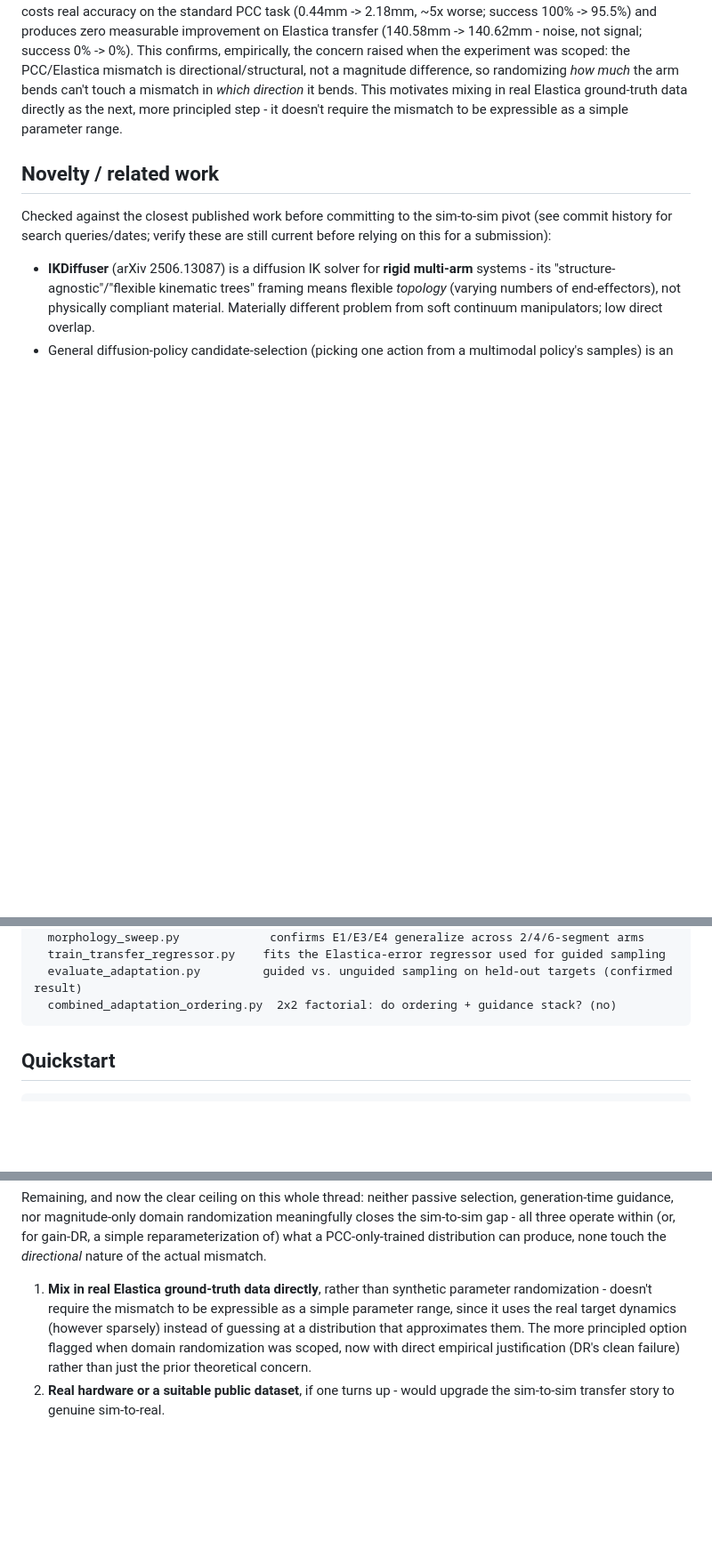
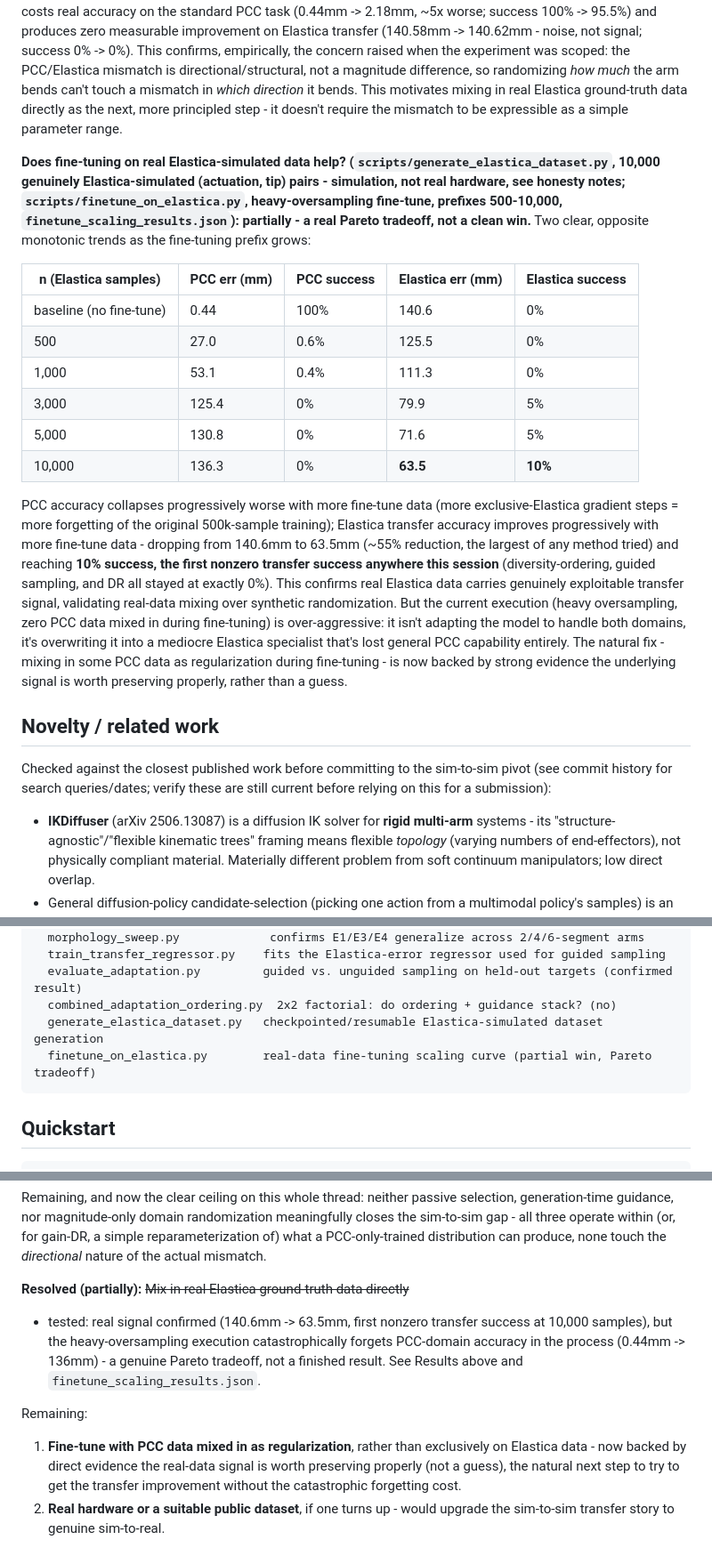
Before and after one commit to adhvayjagadeesh/soft-arm-diffusion-ik, a Markdown page: shapediffuser/README.md, 3 parts joined by grey strips. Shown at 89% size. Drawn GitHub-style; blank space fills up the shorter version.

Commit message:
Document real-data fine-tuning Pareto tradeoff in README
Adds the finding to Results (140.6mm -> 63.5mm, first nonzero transfer
success anywhere this session, but at the cost of catastrophic PCC
forgetting), repo layout, and updates the open-threads list to mark
this partially resolved with a concrete next step (regularized
fine-tuning with PCC data mixed in) now backed by direct evidence
rather than a guess.

````diff
--- a/shapediffuser/README.md
+++ b/shapediffuser/README.md
@@ -224,6 +224,39 @@ direction* it bends. This motivates mixing in real Elastica ground-truth
 data directly as the next, more principled step - it doesn't require the
 mismatch to be expressible as a simple parameter range.
 
+**Does fine-tuning on real Elastica-simulated data help?
+(`scripts/generate_elastica_dataset.py`, 10,000 genuinely Elastica-simulated
+(actuation, tip) pairs - simulation, not real hardware, see honesty notes;
+`scripts/finetune_on_elastica.py`, heavy-oversampling fine-tune, prefixes
+500-10,000, `finetune_scaling_results.json`):** **partially - a real Pareto
+tradeoff, not a clean win.** Two clear, opposite monotonic trends as the
+fine-tuning prefix grows:
+
+| n (Elastica samples) | PCC err (mm) | PCC success | Elastica err (mm) | Elastica success |
+|---|---|---|---|---|
+| baseline (no fine-tune) | 0.44 | 100% | 140.6 | 0% |
+| 500 | 27.0 | 0.6% | 125.5 | 0% |
+| 1,000 | 53.1 | 0.4% | 111.3 | 0% |
+| 3,000 | 125.4 | 0% | 79.9 | 5% |
+| 5,000 | 130.8 | 0% | 71.6 | 5% |
+| 10,000 | 136.3 | 0% | **63.5** | **10%** |
+
+PCC accuracy collapses progressively worse with more fine-tune data (more
+exclusive-Elastica gradient steps = more forgetting of the original
+500k-sample training); Elastica transfer accuracy improves progressively
+with more fine-tune data - dropping from 140.6mm to 63.5mm (~55% reduction,
+the largest of any method tried) and reaching **10% success, the first
+nonzero transfer success anywhere this session** (diversity-ordering, guided
+sampling, and DR all stayed at exactly 0%). This confirms real Elastica data
+carries genuinely exploitable transfer signal, validating real-data mixing
+over synthetic randomization. But the current execution (heavy oversampling,
+zero PCC data mixed in during fine-tuning) is over-aggressive: it isn't
+adapting the model to handle both domains, it's overwriting it into a
+mediocre Elastica specialist that's lost general PCC capability entirely.
+The natural fix - mixing in some PCC data as regularization during
+fine-tuning - is now backed by strong evidence the underlying signal is
+worth preserving properly, rather than a guess.
+
 ## Novelty / related work
 
 Checked against the closest published work before committing to the
@@ -288,6 +321,8 @@ scripts/
   train_transfer_regressor.py    fits the Elastica-error regressor used for guided sampling
   evaluate_adaptation.py         guided vs. unguided sampling on held-out targets (confirmed result)
   combined_adaptation_ordering.py  2x2 factorial: do ordering + guidance stack? (no)
+  generate_elastica_dataset.py   checkpointed/resumable Elastica-simulated dataset generation
+  finetune_on_elastica.py        real-data fine-tuning scaling curve (partial win, Pareto tradeoff)
 ```
 
 ## Quickstart
@@ -397,12 +432,19 @@ gain-DR, a simple reparameterization of) what a PCC-only-trained
 distribution can produce, none touch the *directional* nature of the actual
 mismatch.
 
-1. **Mix in real Elastica ground-truth data directly**, rather than
-   synthetic parameter randomization - doesn't require the mismatch to be
-   expressible as a simple parameter range, since it uses the real target
-   dynamics (however sparsely) instead of guessing at a distribution that
-   approximates them. The more principled option flagged when domain
-   randomization was scoped, now with direct empirical justification (DR's
-   clean failure) rather than just the prior theoretical concern.
+**Resolved (partially):** ~~Mix in real Elastica ground-truth data directly~~
+- tested: real signal confirmed (140.6mm -> 63.5mm, first nonzero transfer
+success at 10,000 samples), but the heavy-oversampling execution catastrophically
+forgets PCC-domain accuracy in the process (0.44mm -> 136mm) - a genuine
+Pareto tradeoff, not a finished result. See Results above and
+`finetune_scaling_results.json`.
+
+Remaining:
+
+1. **Fine-tune with PCC data mixed in as regularization**, rather than
+   exclusively on Elastica data - now backed by direct evidence the real-data
+   signal is worth preserving properly (not a guess), the natural next step
+   to try to get the transfer improvement without the catastrophic forgetting
+   cost.
 2. **Real hardware or a suitable public dataset**, if one turns up - would
    upgrade the sim-to-sim transfer story to genuine sim-to-real.
````
